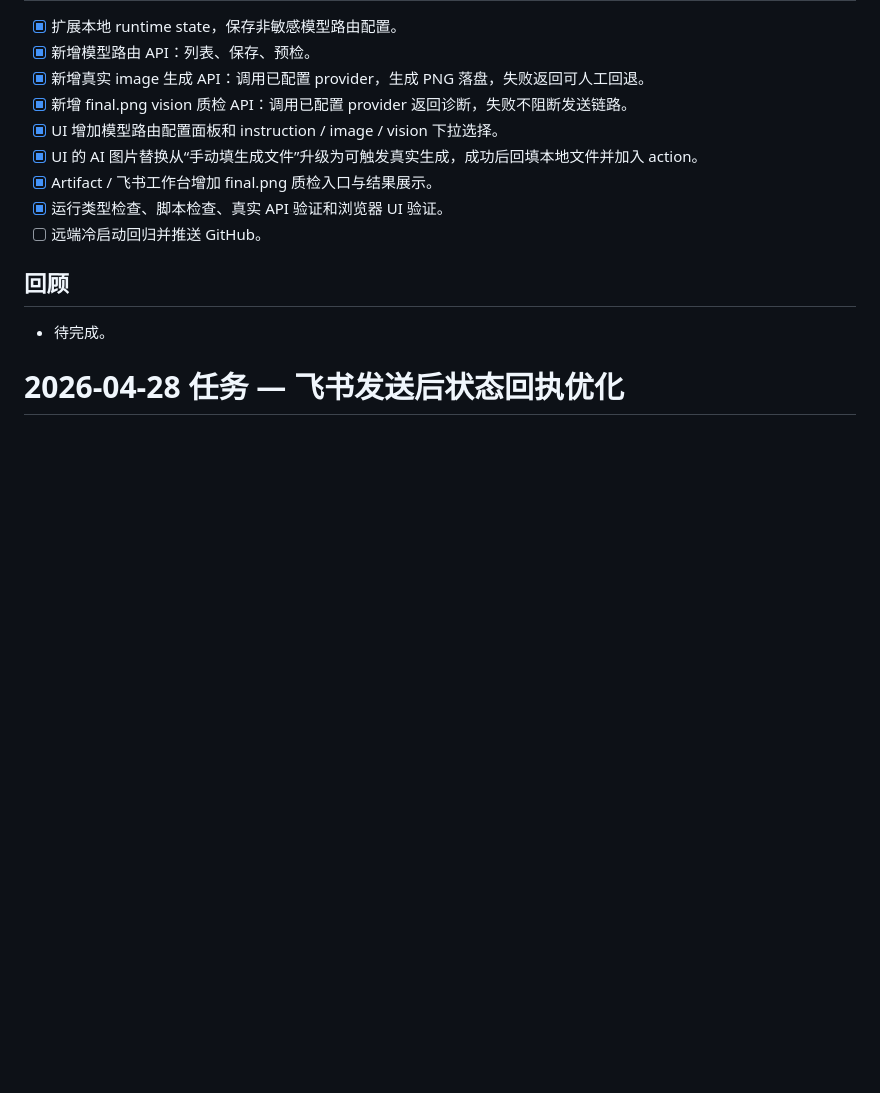
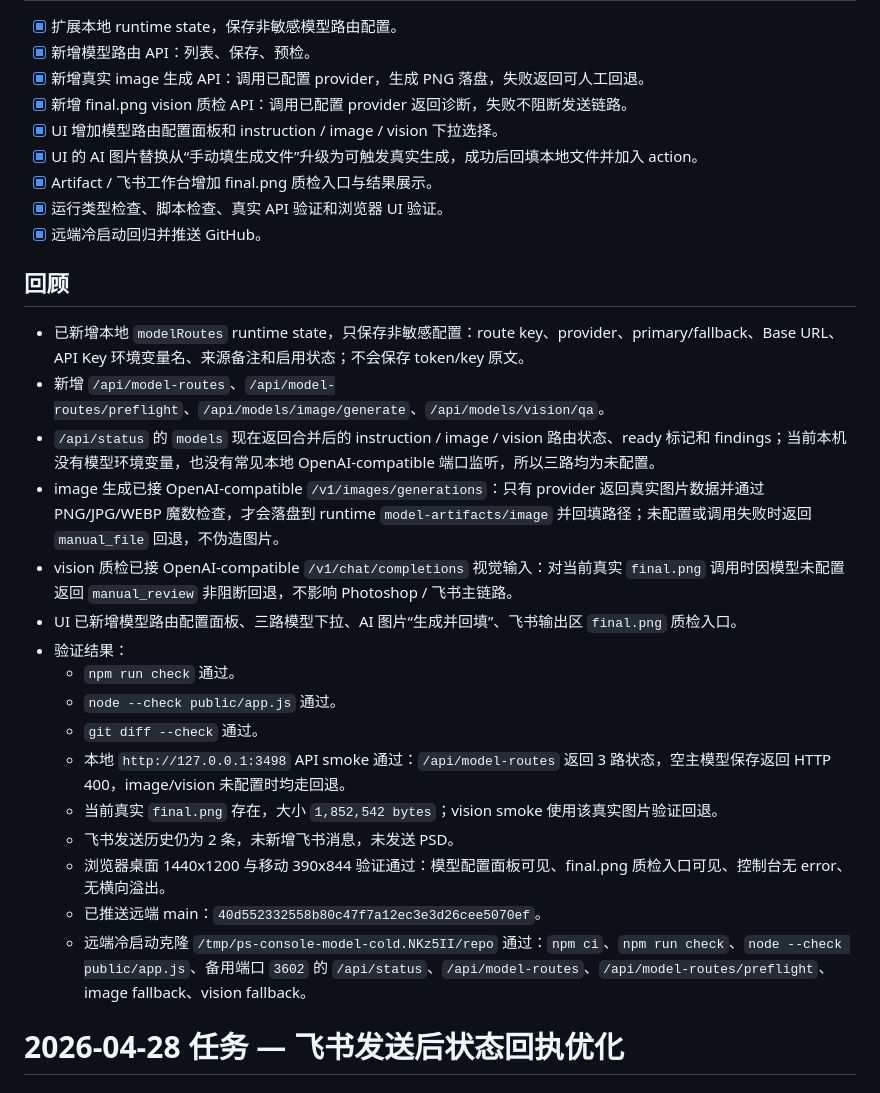
Before and after one commit to linweixiang0301-create/cw-temp, a Markdown page: tasks/todo.md, the part around the change. Drawn GitHub-style; blank space fills up the shorter version.

Commit message:
Record model routing verification

```diff
--- a/tasks/todo.md
+++ b/tasks/todo.md
@@ -15,10 +15,25 @@
 - [x] UI 的 AI 图片替换从“手动填生成文件”升级为可触发真实生成，成功后回填本地文件并加入 action。
 - [x] Artifact / 飞书工作台增加 final.png 质检入口与结果展示。
 - [x] 运行类型检查、脚本检查、真实 API 验证和浏览器 UI 验证。
-- [ ] 远端冷启动回归并推送 GitHub。
+- [x] 远端冷启动回归并推送 GitHub。
 
 ## 回顾
-- 待完成。
+- 已新增本地 `modelRoutes` runtime state，只保存非敏感配置：route key、provider、primary/fallback、Base URL、API Key 环境变量名、来源备注和启用状态；不会保存 token/key 原文。
+- 新增 `/api/model-routes`、`/api/model-routes/preflight`、`/api/models/image/generate`、`/api/models/vision/qa`。
+- `/api/status` 的 `models` 现在返回合并后的 instruction / image / vision 路由状态、ready 标记和 findings；当前本机没有模型环境变量，也没有常见本地 OpenAI-compatible 端口监听，所以三路均为未配置。
+- image 生成已接 OpenAI-compatible `/v1/images/generations`：只有 provider 返回真实图片数据并通过 PNG/JPG/WEBP 魔数检查，才会落盘到 runtime `model-artifacts/image` 并回填路径；未配置或调用失败时返回 `manual_file` 回退，不伪造图片。
+- vision 质检已接 OpenAI-compatible `/v1/chat/completions` 视觉输入：对当前真实 `final.png` 调用时因模型未配置返回 `manual_review` 非阻断回退，不影响 Photoshop / 飞书主链路。
+- UI 已新增模型路由配置面板、三路模型下拉、AI 图片“生成并回填”、飞书输出区 `final.png` 质检入口。
+- 验证结果：
+  - `npm run check` 通过。
+  - `node --check public/app.js` 通过。
+  - `git diff --check` 通过。
+  - 本地 `http://127.0.0.1:3498` API smoke 通过：`/api/model-routes` 返回 3 路状态，空主模型保存返回 HTTP 400，image/vision 未配置时均走回退。
+  - 当前真实 `final.png` 存在，大小 `1,852,542 bytes`；vision smoke 使用该真实图片验证回退。
+  - 飞书发送历史仍为 2 条，未新增飞书消息，未发送 PSD。
+  - 浏览器桌面 1440x1200 与移动 390x844 验证通过：模型配置面板可见、final.png 质检入口可见、控制台无 error、无横向溢出。
+  - 已推送远端 main：`40d552332558b80c47f7a12ec3e3d26cee5070ef`。
+  - 远端冷启动克隆 `/tmp/ps-console-model-cold.NKz5II/repo` 通过：`npm ci`、`npm run check`、`node --check public/app.js`、备用端口 `3602` 的 `/api/status`、`/api/model-routes`、`/api/model-routes/preflight`、image fallback、vision fallback。
 
 # 2026-04-28 任务 — 飞书发送后状态回执优化
 
```
